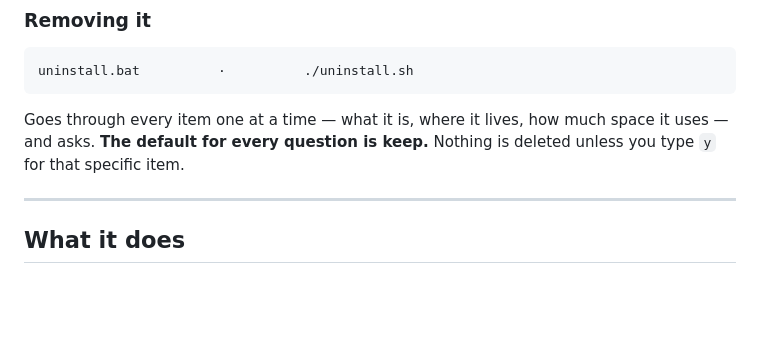
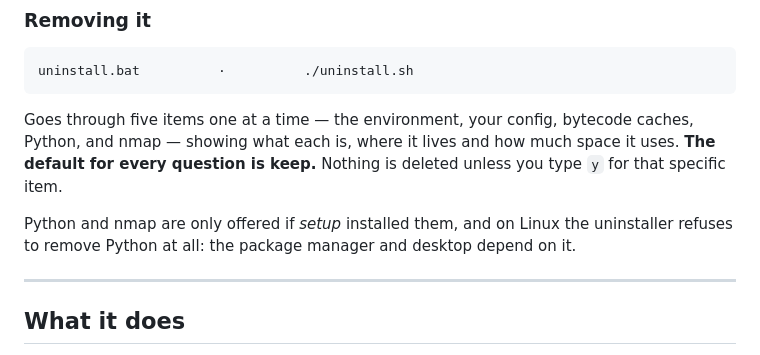
Before and after one commit to D3v4nshPat3l/ReconTitan, a Markdown page: README.md, the part around one of its changes. Drawn GitHub-style; blank space fills up the shorter version.

````diff
--- a/README.md
+++ b/README.md
@@ -70,7 +72,9 @@ Then open **<http://127.0.0.1:8000>**.
 uninstall.bat          ·          ./uninstall.sh
 ```
 
-Goes through every item one at a time — what it is, where it lives, how much space it uses — and asks. **The default for every question is keep.** Nothing is deleted unless you type `y` for that specific item.
+Goes through five items one at a time — the environment, your config, bytecode caches, Python, and nmap — showing what each is, where it lives and how much space it uses. **The default for every question is keep.** Nothing is deleted unless you type `y` for that specific item.
+
+Python and nmap are only offered if *setup* installed them, and on Linux the uninstaller refuses to remove Python at all: the package manager and desktop depend on it.
 
 ---
 
````
Also changed, not shown: other parts of README.md (+26 -1 lines).
